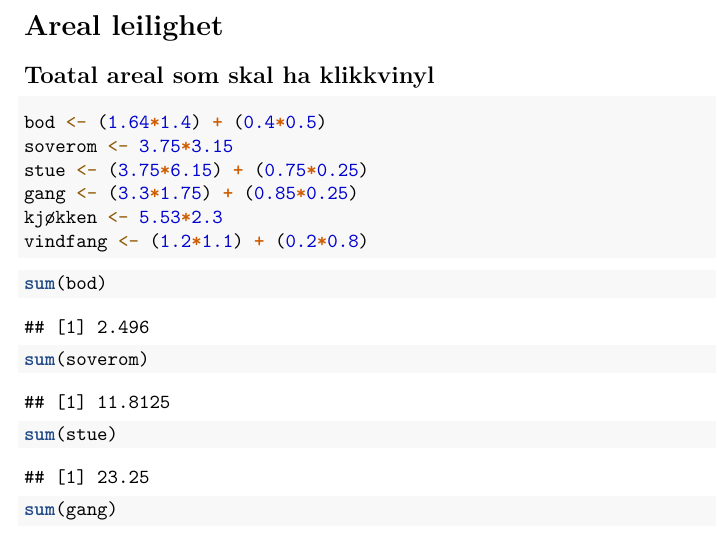
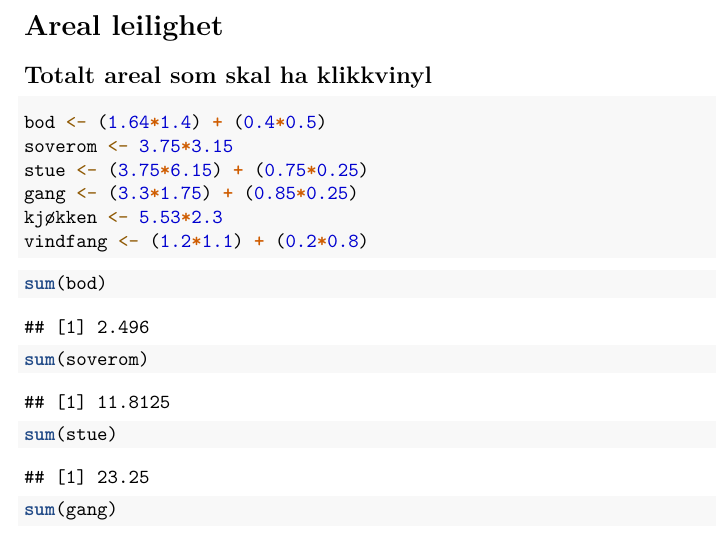
Before and after one commit to dunnar666/Citations, an R Markdown document (Areal leilighet.Rmd): part of the page, cut so that both start at the same text. Rendered offline with R 4.5, knitr and Pandoc, then LaTeX, with nearby package versions.

Commit message:
Skriveleif

````diff
--- a/Areal leilighet.Rmd
+++ b/Areal leilighet.Rmd
@@ -5,7 +5,7 @@ output:
 ---
 # Areal leilighet
 
-## Toatal areal som skal ha klikkvinyl
+## Totalt areal som skal ha klikkvinyl
 
 ```{r}
 bod <- (1.64*1.4) + (0.4*0.5)
````
Also changed, not shown: Areal-leilighet.pdf.
